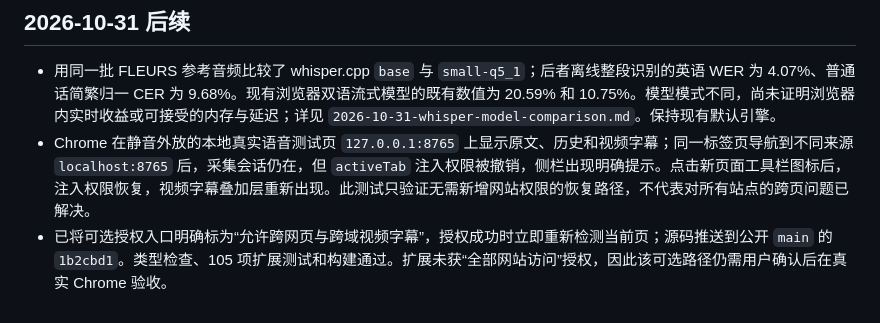
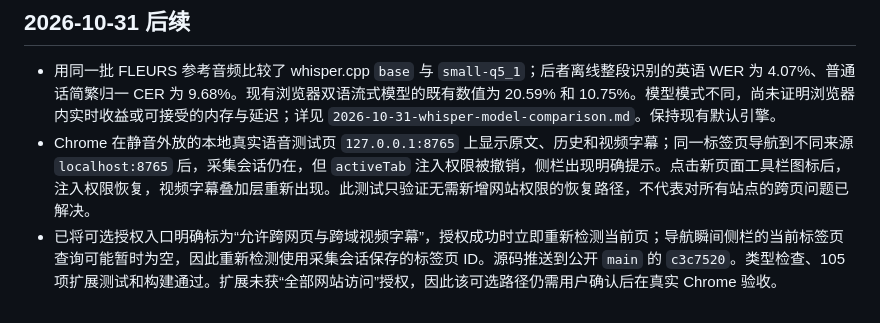
Before and after one commit to dexter-cuijian/caption-ripple, a Markdown page: docs/reports/2026-10-30-stability-progress.md, the part around the change. GitHub-like rendering.

Commit message:
📝 docs: note captured-tab permission recovery

```diff
--- a/docs/reports/2026-10-30-stability-progress.md
+++ b/docs/reports/2026-10-30-stability-progress.md
@@ -43,4 +43,4 @@
 
 - 用同一批 FLEURS 参考音频比较了 whisper.cpp `base` 与 `small-q5_1`；后者离线整段识别的英语 WER 为 4.07%、普通话简繁归一 CER 为 9.68%。现有浏览器双语流式模型的既有数值为 20.59% 和 10.75%。模型模式不同，尚未证明浏览器内实时收益或可接受的内存与延迟；详见 `2026-10-31-whisper-model-comparison.md`。保持现有默认引擎。
 - Chrome 在静音外放的本地真实语音测试页 `127.0.0.1:8765` 上显示原文、历史和视频字幕；同一标签页导航到不同来源 `localhost:8765` 后，采集会话仍在，但 `activeTab` 注入权限被撤销，侧栏出现明确提示。点击新页面工具栏图标后，注入权限恢复，视频字幕叠加层重新出现。此测试只验证无需新增网站权限的恢复路径，不代表对所有站点的跨页问题已解决。
-- 已将可选授权入口明确标为“允许跨网页与跨域视频字幕”，授权成功时立即重新检测当前页；源码推送到公开 `main` 的 `1b2cbd1`。类型检查、105 项扩展测试和构建通过。扩展未获“全部网站访问”授权，因此该可选路径仍需用户确认后在真实 Chrome 验收。
+- 已将可选授权入口明确标为“允许跨网页与跨域视频字幕”，授权成功时立即重新检测当前页；导航瞬间侧栏的当前标签页查询可能暂时为空，因此重新检测使用采集会话保存的标签页 ID。源码推送到公开 `main` 的 `c3c7520`。类型检查、105 项扩展测试和构建通过。扩展未获“全部网站访问”授权，因此该可选路径仍需用户确认后在真实 Chrome 验收。
```
